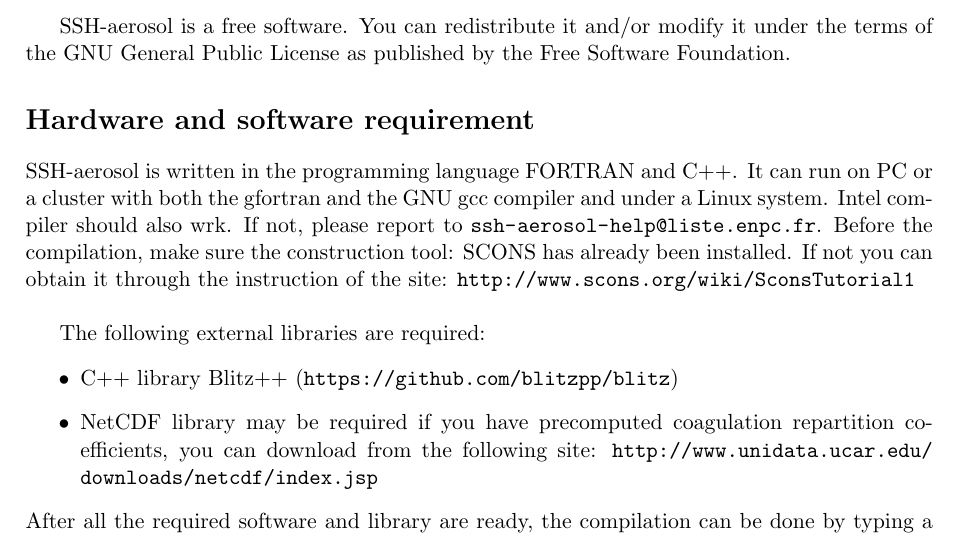
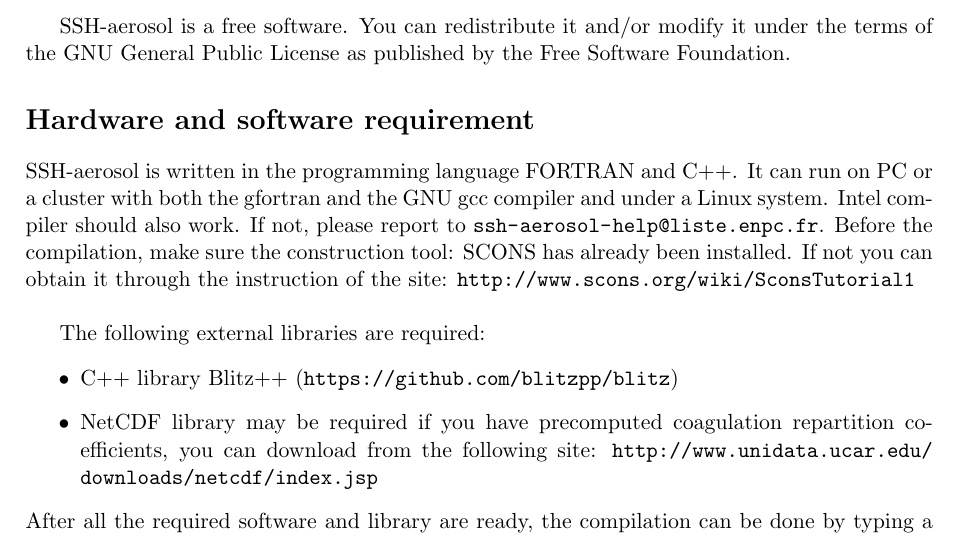
Before and after one commit to sshaerosol/ssh-aerosol, a LaTeX document (user_manual/user_manual.tex): part of page 3 of 28, cut so that both start at the same text. Compiled offline with pdfLaTeX.

Commit message:
Minor correction.

```diff
--- a/user_manual/user_manual.tex
+++ b/user_manual/user_manual.tex
@@ -71,7 +71,7 @@
 
 SSH-aerosol is a free software. You can redistribute it and/or modify it under the terms of the GNU General Public License as published by the Free Software Foundation.
 \section*{Hardware and software requirement}
-SSH-aerosol is written in the programming language FORTRAN and C++. It can run on PC or a cluster with both the gfortran and the GNU gcc compiler and under a Linux system. Intel compiler should also wrk. If not, please report to  \url{ssh-aerosol-help@liste.enpc.fr}.
+SSH-aerosol is written in the programming language FORTRAN and C++. It can run on PC or a cluster with both the gfortran and the GNU gcc compiler and under a Linux system. Intel compiler should also work. If not, please report to  \url{ssh-aerosol-help@liste.enpc.fr}.
 Before the compilation, make sure the construction tool: SCONS has already been installed.
 If not you can obtain it through the instruction of the site: \url{http://www.scons.org/wiki/SconsTutorial1}\\
 
```
